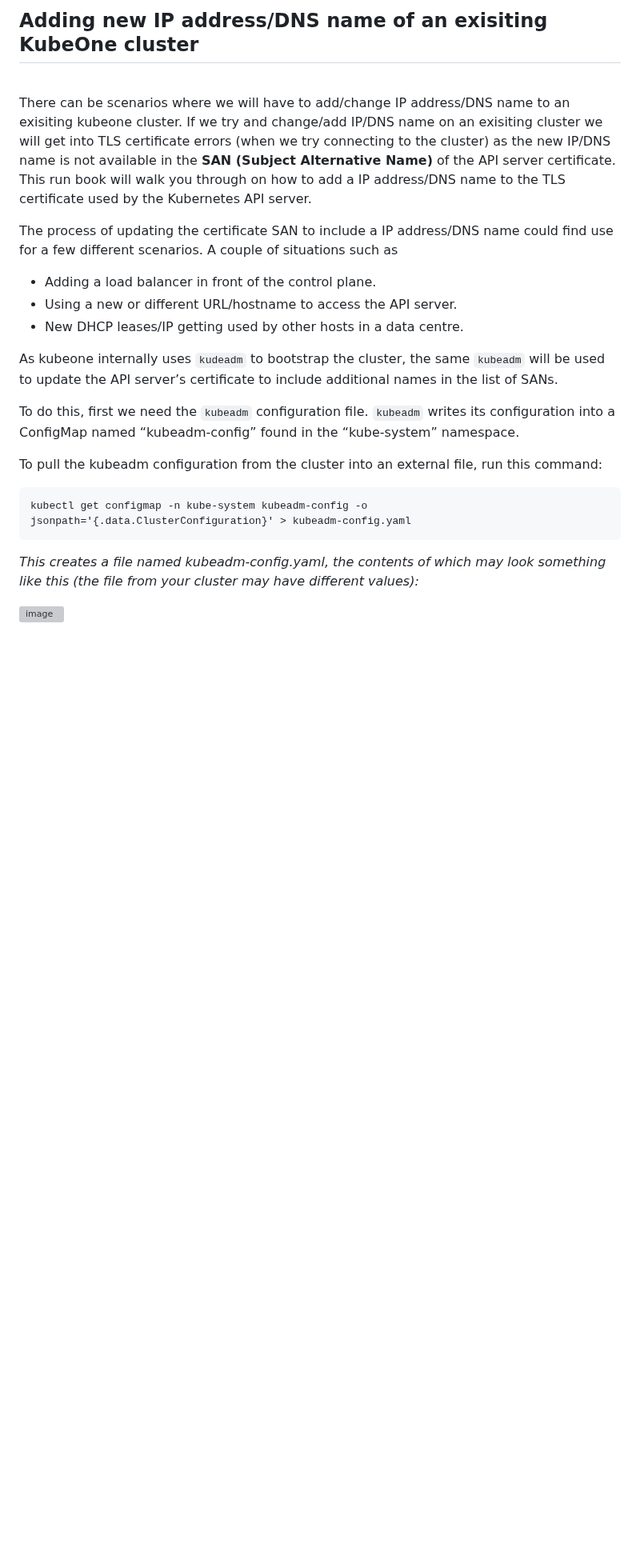
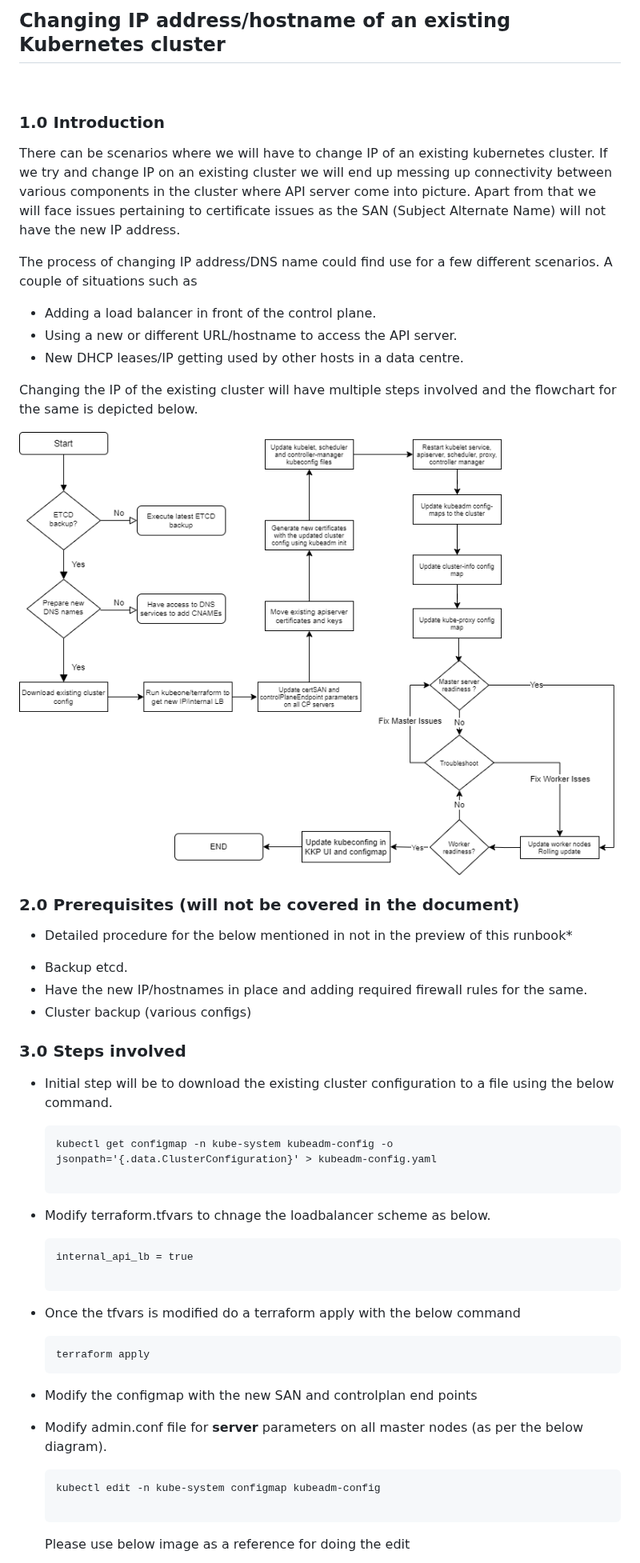
Before and after one commit to kubermatic/community-components, a Markdown page: runbook/kubeone_ip_change.md, the part around one of its changes. Shown at 80% size. Drawn GitHub-style; pictures changed too: runbook/ip_change.png (added); blank space fills up the shorter version; grey boxes are pictures that could not be loaded.

````diff
--- a/runbook/kubeone_ip_change.md
+++ b/runbook/kubeone_ip_change.md
@@ -1,27 +1,58 @@
-## Adding new IP address/DNS name of an exisiting KubeOne cluster ##
+## Changing IP address/hostname of an existing Kubernetes cluster  ##
 
 <br>
 
-There can be scenarios where we will have to add/change IP address/DNS name to an exisiting kubeone cluster. If we try and change/add IP/DNS name on an exisiting cluster we will get into TLS certificate errors (when we try connecting to the cluster) as the new IP/DNS name is not available in the **SAN (Subject Alternative Name)** of the API server certificate. This run book will walk you through on how to add a IP address/DNS name to the TLS certificate used by the Kubernetes API server.
+### 1.0 Introduction
 
-The process of updating the certificate SAN to include a IP address/DNS name could find use for a few different scenarios. A couple of situations  such as
+There can be scenarios where we will have to change IP of an existing kubernetes cluster. If we try and change IP on an existing cluster we will end up messing up connectivity between various components in the cluster where API server come into picture. Apart from that we will face issues pertaining to certificate issues as the SAN (Subject Alternate Name) will not have the new IP address.
+
+The process of changing IP address/DNS name could find use for a few different scenarios. A couple of situations  such as
 
 - Adding a load balancer in front of the control plane.
 - Using a new or different URL/hostname to access the API server.
 - New DHCP leases/IP getting used by other hosts in a data centre.
 
-As kubeone internally uses ``kudeadm`` to bootstrap the cluster, the same `kubeadm` will be used to update the API server’s certificate to include additional names in the list of SANs.
+Changing the IP of the existing cluster will have multiple steps involved and the flowchart for the same is depicted below.
 
-To do this, first we need the `kubeadm` configuration file. `kubeadm` writes its configuration into a ConfigMap named “kubeadm-config” found in the “kube-system” namespace.
+![IP change flowchart](ip_change.png " Depicts flow chart for the process involved in IP change")
 
-To pull the kubeadm configuration from the cluster into an external file, run this command:
+### 2.0 Prerequisites (will not be covered in the document)
+
+* Detailed procedure for the below mentioned in  not in the preview of this runbook*
+
+- Backup etcd.
+- Have the new IP/hostnames in place and adding required firewall rules for the same.
+- Cluster backup (various configs)
+
+### 3.0 Steps involved
+
+* Initial step will be to download the existing cluster configuration to a file using the below command.
+
+  ```
+  kubectl get configmap -n kube-system kubeadm-config -o jsonpath='{.data.ClusterConfiguration}' > kubeadm-config.yaml
+
+  ```
+
+* Modify terraform.tfvars to chnage the loadbalancer scheme as below.
+
+  ```
+  internal_api_lb = true
+
+  ```
+* Once the tfvars is modified do a terraform apply with the below command
+
+  ```
+  terraform apply
+  ```
+
+* Modify the configmap with the new SAN and controlplan end points
 
 
-```
-kubectl get configmap -n kube-system kubeadm-config -o jsonpath='{.data.ClusterConfiguration}' > kubeadm-config.yaml
-```
+* Modify admin.conf file for **server** parameters on all master nodes (as per the below diagram).
 
-_This creates a file named kubeadm-config.yaml, the contents of which may look something like this (the file from your cluster may have different values):_
+  ```
+  kubectl edit -n kube-system configmap kubeadm-config
 
-![image](https://user-images.githubusercontent.com/29113813/132445235-2ab22fa0-712d-4a21-8321-6520a36804c4.png)
+  ```
+  Please use below image as a reference for doing the edit
 
````
Also changed, not shown: other parts of runbook/kubeone_ip_change.md (+81 -40 lines), runbook/config.png (added), runbook/configyml.png (added).
